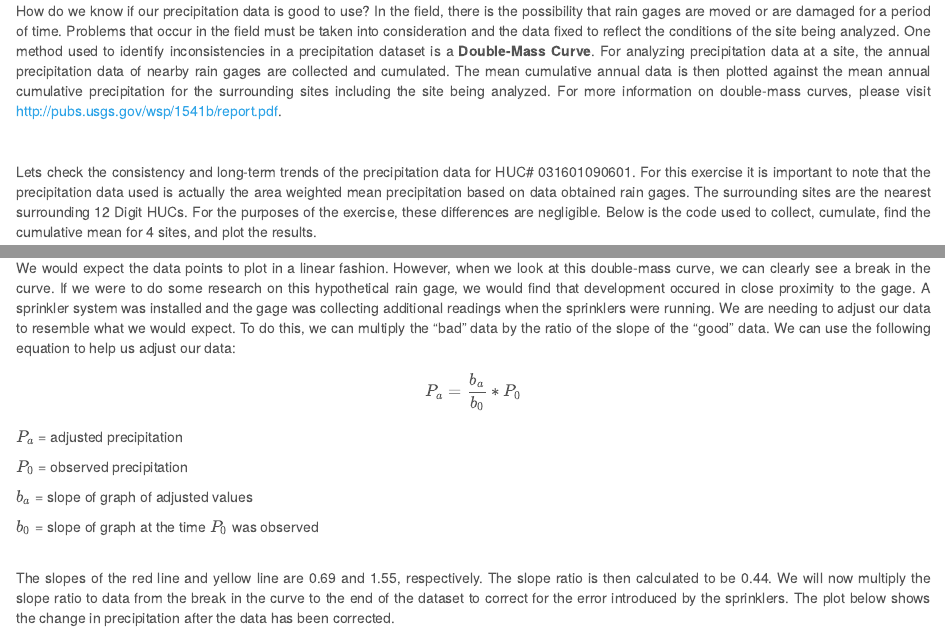
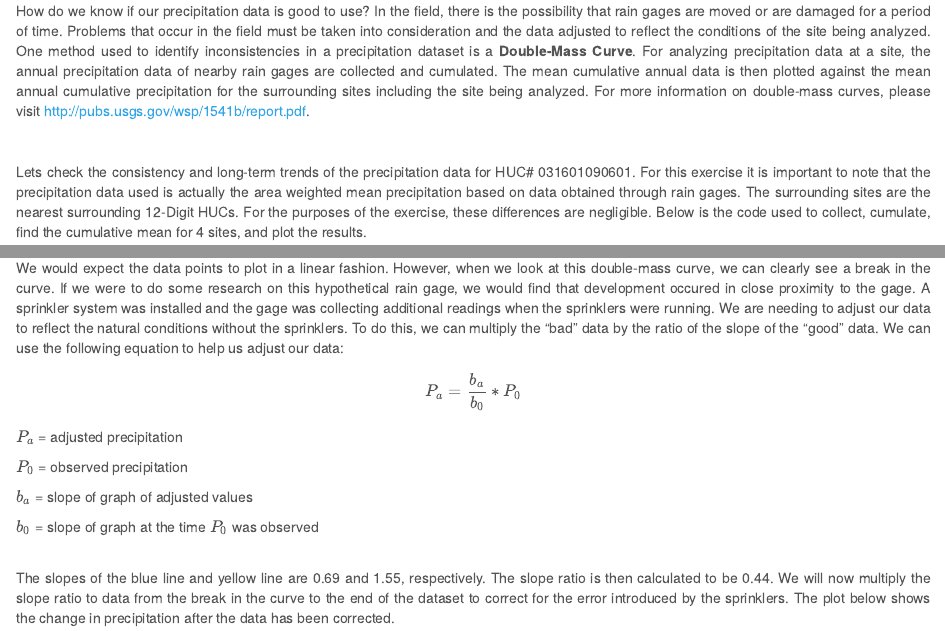
Before and after one commit to USGS-R/NWCEd, an R Markdown document (inst/Lab_4.Rmd): the page in a window 1100 px wide, from 5640 px down, and a second part further down, joined at a grey line. Rendered offline with R 4.5, knitr and Pandoc, with nearby package versions; some code elsewhere in the file could not run offline; long lines of code are wrapped.

Commit message:
Edits to Lab 4 content

````diff
--- a/inst/Lab_4.Rmd
+++ b/inst/Lab_4.Rmd
@@ -438,11 +438,11 @@ Storage is mainly comprised of ground water, although additional storage areas c
 #### Step 4
 <br>
 
-How do we know if our precipitation data is good to use?  In the field, there is the possibility that rain gages are moved or are damaged for a period of time.  Problems that occur in the field must be taken into consideration and the data fixed to reflect the conditions of the site being analyzed.  One method used to identify inconsistencies in a precipitation dataset is a **Double-Mass Curve**.  For analyzing precipitation data at a site, the annual precipitation data of nearby rain gages are collected and cumulated.  The mean cumulative annual data is then plotted against the mean annual cumulative precipitation for the surrounding sites including the site being analyzed.  For more information on double-mass curves, please visit <http://pubs.usgs.gov/wsp/1541b/report.pdf>.
+How do we know if our precipitation data is good to use?  In the field, there is the possibility that rain gages are moved or are damaged for a period of time.  Problems that occur in the field must be taken into consideration and the data adjusted to reflect the conditions of the site being analyzed.  One method used to identify inconsistencies in a precipitation dataset is a **Double-Mass Curve**.  For analyzing precipitation data at a site, the annual precipitation data of nearby rain gages are collected and cumulated.  The mean cumulative annual data is then plotted against the mean annual cumulative precipitation for the surrounding sites including the site being analyzed.  For more information on double-mass curves, please visit <http://pubs.usgs.gov/wsp/1541b/report.pdf>.
 
 <br>
 
-Lets check the consistency and long-term trends of the precipitation data for HUC# 031601090601.  For this exercise it is important to note that the precipitation data used is actually the area weighted mean precipitation based on data obtained rain gages.  The surrounding sites are the nearest surrounding 12 Digit HUCs.  For the purposes of the exercise, these differences are negligible. Below is the code used to collect, cumulate, find the cumulative mean for 4 sites, and plot the results.
+Lets check the consistency and long-term trends of the precipitation data for HUC# 031601090601.  For this exercise it is important to note that the precipitation data used is actually the area weighted mean precipitation based on data obtained through rain gages.  The surrounding sites are the nearest surrounding 12-Digit HUCs.  For the purposes of the exercise, these differences are negligible. Below is the code used to collect, cumulate, find the cumulative mean for 4 sites, and plot the results.
 
 ```{r double-mass plot, echo=T}
 
@@ -566,7 +566,7 @@ ggplot(plot4, aes(x=x, y=y)) + geom_smooth(data = plotsegment, color = "blue") +
 </div>
 <br>
 
-We would expect the data points to plot in a linear fashion.  However, when we look at this double-mass curve, we can clearly see a break in the curve.  If we were to do some research on this hypothetical rain gage, we would find that development occured in close proximity to the gage.  A sprinkler system was installed and the gage was collecting additional readings when the sprinklers were running.  We are needing to adjust our data to resemble what we would expect.  To do this, we can multiply the "bad" data by the ratio of the slope of the "good" data.  We can use the following equation to help us adjust our data:
+We would expect the data points to plot in a linear fashion.  However, when we look at this double-mass curve, we can clearly see a break in the curve.  If we were to do some research on this hypothetical rain gage, we would find that development occured in close proximity to the gage.  A sprinkler system was installed and the gage was collecting additional readings when the sprinklers were running.  We are needing to adjust our data to reflect the natural conditions without the sprinklers.  To do this, we can multiply the "bad" data by the ratio of the slope of the "good" data.  We can use the following equation to help us adjust our data:
 </div>
 
 
@@ -582,7 +582,7 @@ $b_a$ = slope of graph of adjusted values
 $b_0$ = slope of graph at the time $P_0$ was observed
 
 <br>
-The slopes of the red line and yellow line are 0.69 and 1.55, respectively.  The slope ratio is then calculated to be 0.44.  We will now multiply the slope ratio to data from the break in the curve to the end of the dataset to correct for the error introduced by the sprinklers.  The plot below shows the change in precipitation after the data has been corrected.
+The slopes of the blue line and yellow line are 0.69 and 1.55, respectively.  The slope ratio is then calculated to be 0.44.  We will now multiply the slope ratio to data from the break in the curve to the end of the dataset to correct for the error introduced by the sprinklers.  The plot below shows the change in precipitation after the data has been corrected.
 
 <br>
 
````
Also changed, not shown: inst/Lab_4.Rmd (8 more changed lines).
